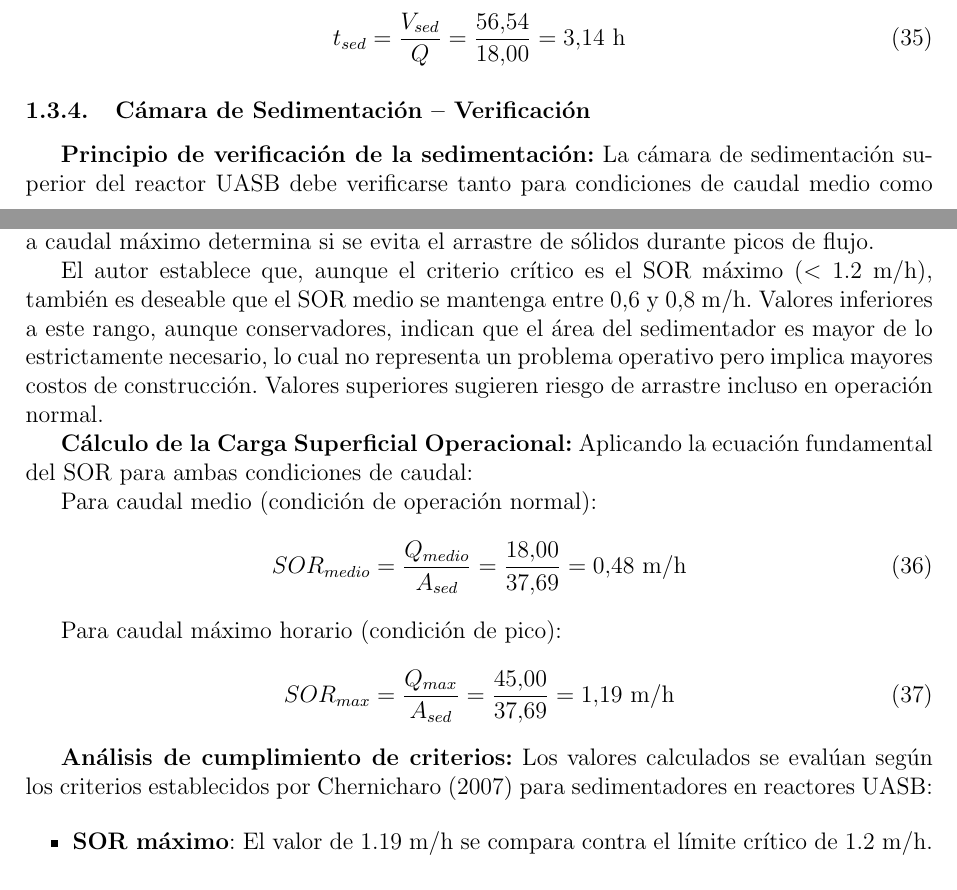
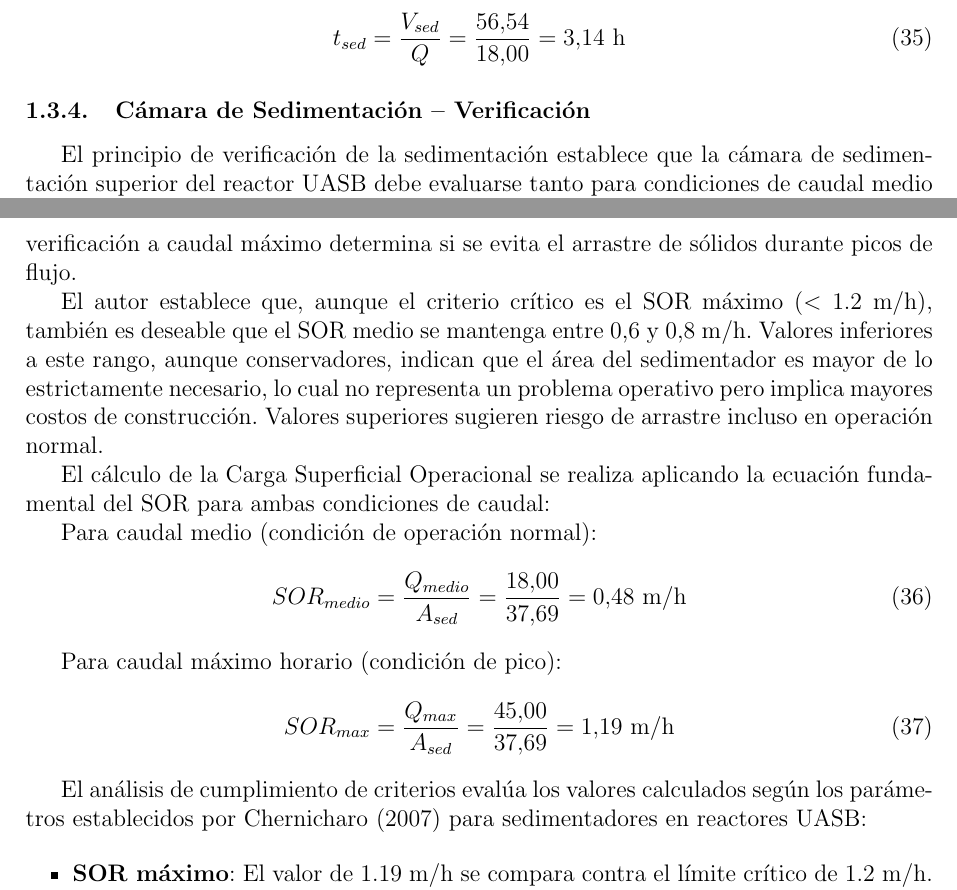
Before and after one commit to MarceloBarrosVanegas/wwtp_selector, a LaTeX document (resultados/seleccion_alternativa_A.tex): two parts of pages 14 and 15 of 39, joined at a grey line, cut so that both start at the same text. Compiled offline with pdfLaTeX.

Commit message:
Quita negrillas de texto narrativo en secciones de verificacion UASB

```diff
--- a/resultados/seleccion_alternativa_A.tex
+++ b/resultados/seleccion_alternativa_A.tex
@@ -624,11 +624,11 @@ t_{sed} = \frac{V_{sed}}{Q} = \frac{56.54}{18.00} = 3.14 \text{ h}
 
 \subsubsection{Cámara de Sedimentación -- Verificación}
 
-\textbf{Principio de verificación de la sedimentación:} La cámara de sedimentación superior del reactor UASB debe verificarse tanto para condiciones de caudal medio como para caudal máximo. Según Chernicharo \cite{chernicharo2007}, la verificación a caudal medio permite evaluar si el diseño opera dentro del rango óptimo de eficiencia, mientras que la verificación a caudal máximo determina si se evita el arrastre de sólidos durante picos de flujo.
+El principio de verificación de la sedimentación establece que la cámara de sedimentación superior del reactor UASB debe evaluarse tanto para condiciones de caudal medio como para caudal máximo. Según Chernicharo \cite{chernicharo2007}, la verificación a caudal medio permite evaluar si el diseño opera dentro del rango óptimo de eficiencia, mientras que la verificación a caudal máximo determina si se evita el arrastre de sólidos durante picos de flujo.
 
 El autor establece que, aunque el criterio crítico es el SOR máximo ($<$ 1.2 m/h), también es deseable que el SOR medio se mantenga entre 0,6 y 0,8 m/h. Valores inferiores a este rango, aunque conservadores, indican que el área del sedimentador es mayor de lo estrictamente necesario, lo cual no representa un problema operativo pero implica mayores costos de construcción. Valores superiores sugieren riesgo de arrastre incluso en operación normal.
 
-\textbf{Cálculo de la Carga Superficial Operacional:} Aplicando la ecuación fundamental del SOR para ambas condiciones de caudal:
+El cálculo de la Carga Superficial Operacional se realiza aplicando la ecuación fundamental del SOR para ambas condiciones de caudal:
 
 Para caudal medio (condición de operación normal):
 \begin{equation}
@@ -640,7 +640,7 @@ Para caudal máximo horario (condición de pico):
 SOR_{max} = \frac{Q_{max}}{A_{sed}} = \frac{45.00}{37.69} = 1.19 \text{ m/h}
 \end{equation}
 
-\textbf{Análisis de cumplimiento de criterios:} Los valores calculados se evalúan según los criterios establecidos por Chernicharo (2007) para sedimentadores en reactores UASB:
+El análisis de cumplimiento de criterios evalúa los valores calculados según los parámetros establecidos por Chernicharo (2007) para sedimentadores en reactores UASB:
 
 \begin{itemize}[leftmargin=2em]
     \item \textbf{SOR máximo}: El valor de 1.19 m/h se compara contra el límite crítico de 1.2 m/h. Este límite representa la velocidad de asentamiento mínima de los agregados de lodos anaerobios. Superar este valor implica que el flujo ascendente supera la velocidad de caída de los sólidos, causando su arrastre hacia el efluente.
```
Also changed, not shown: resultados/seleccion_alternativa_A.pdf, 1 other file.
